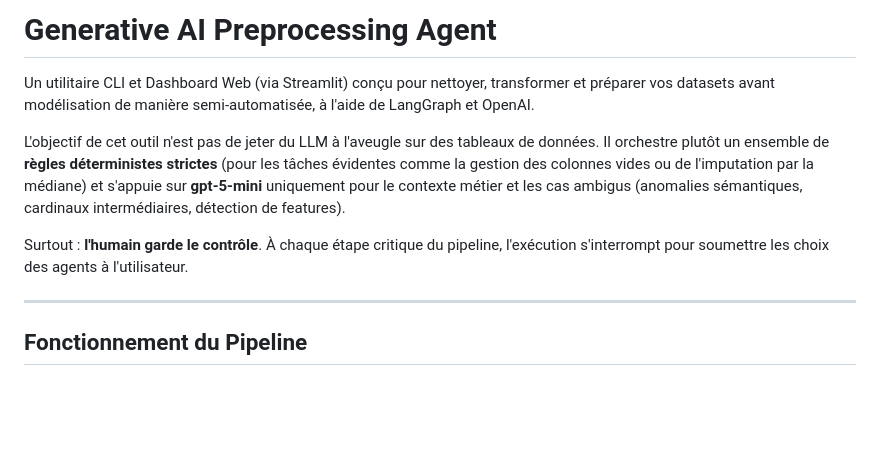
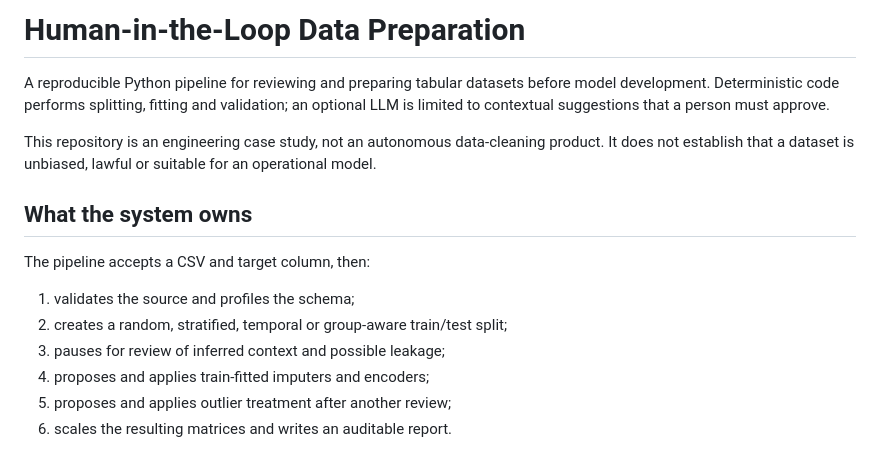
Before and after one commit to latifo01/Projet-IA-GEN, a Markdown page: README.md, the part around one of its changes. Drawn GitHub-style; blank space fills up the shorter version.

Commit message:
docs: document engineering decisions and evidence

```diff
--- a/README.md
+++ b/README.md
@@ -1,12 +1,21 @@
-# Generative AI Preprocessing Agent
+# Human-in-the-Loop Data Preparation
 
-Un utilitaire CLI et Dashboard Web (via Streamlit) conçu pour nettoyer, transformer et préparer vos datasets avant modélisation de manière semi-automatisée, à l'aide de LangGraph et OpenAI.
+A reproducible Python pipeline for reviewing and preparing tabular datasets before
+model development. Deterministic code performs splitting, fitting and validation;
+an optional LLM is limited to contextual suggestions that a person must approve.
 
-L'objectif de cet outil n'est pas de jeter du LLM à l'aveugle sur des tableaux de données. Il orchestre plutôt un ensemble de **règles déterministes strictes** (pour les tâches évidentes comme la gestion des colonnes vides ou de l'imputation par la médiane) et s'appuie sur **gpt-5-mini** uniquement pour le contexte métier et les cas ambigus (anomalies sémantiques, cardinaux intermédiaires, détection de features).
+This repository is an engineering case study, not an autonomous data-cleaning
+product. It does not establish that a dataset is unbiased, lawful or suitable for
+an operational model.
 
-Surtout : **l'humain garde le contrôle**. À chaque étape critique du pipeline, l'exécution s'interrompt pour soumettre les choix des agents à l'utilisateur.
+## What the system owns
 
----
+The pipeline accepts a CSV and target column, then:
 
-## Fonctionnement du Pipeline
+1. validates the source and profiles the schema;
+2. creates a random, stratified, temporal or group-aware train/test split;
+3. pauses for review of inferred context and possible leakage;
+4. proposes and applies train-fitted imputers and encoders;
+5. proposes and applies outlier treatment after another review;
+6. scales the resulting matrices and writes an auditable report.
 
```
Also changed, not shown: other parts of README.md (+104 -125 lines).
